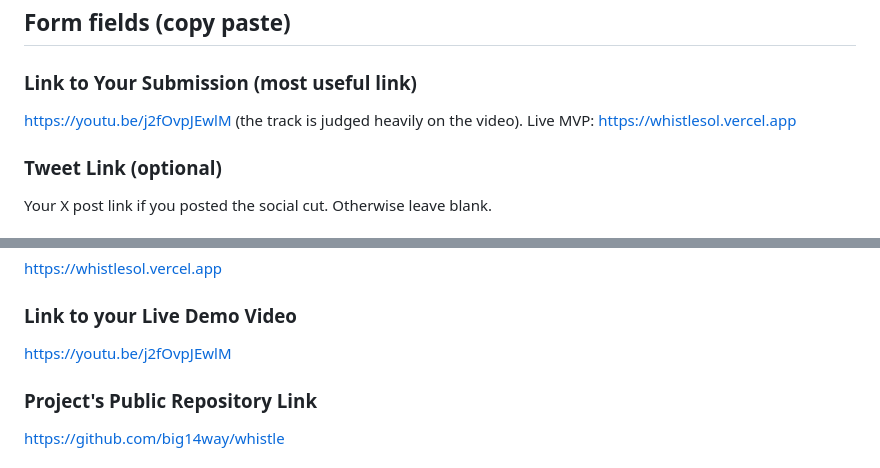
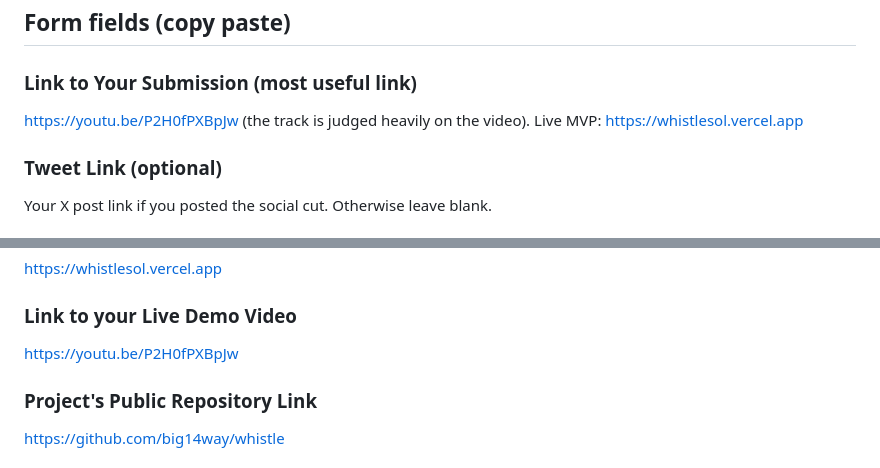
Before and after one commit to big14way/whistle, a Markdown page: docs/SUBMISSION.md, 2 parts joined by grey strips. Rendered like a GitHub page.

```diff
--- a/docs/SUBMISSION.md
+++ b/docs/SUBMISSION.md
@@ -11,7 +11,7 @@ optional Tweet field.
 
 ### Link to Your Submission (most useful link)
 
-https://youtu.be/j2fOvpJEwlM (the track is judged heavily on the video). Live MVP:
+https://youtu.be/P2H0fPXBpJw (the track is judged heavily on the video). Live MVP:
 https://whistlesol.vercel.app
 
 ### Tweet Link (optional)
@@ -41,7 +41,7 @@ https://whistlesol.vercel.app
 
 ### Link to your Live Demo Video
 
-https://youtu.be/j2fOvpJEwlM
+https://youtu.be/P2H0fPXBpJw
 
 ### Project's Public Repository Link
 
```
Also changed, not shown: README.md (+1 -1 lines).
